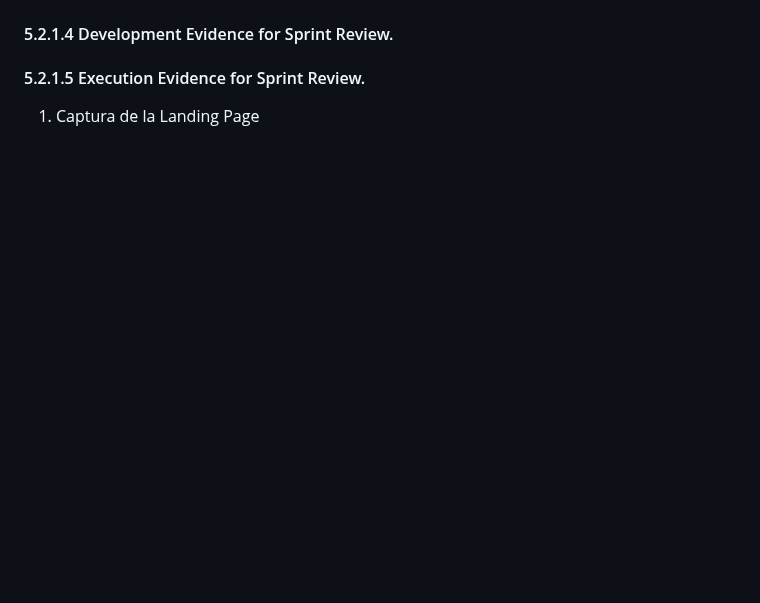
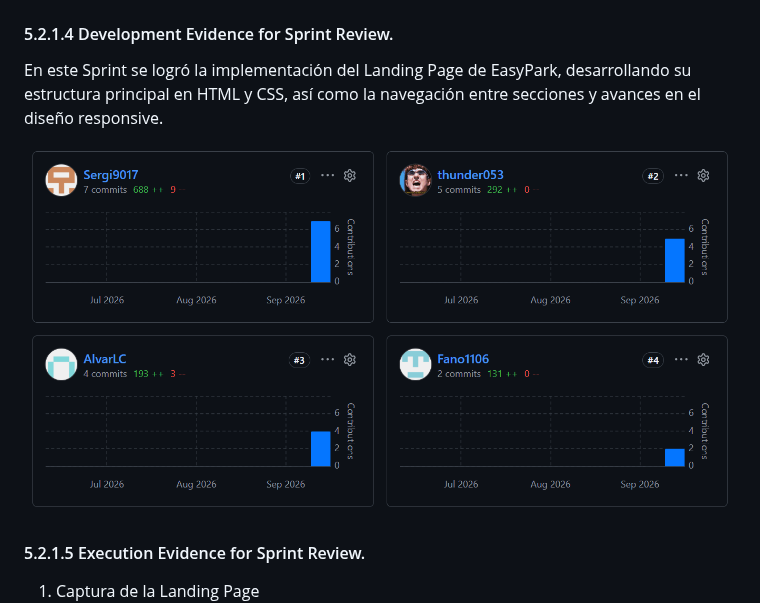
Before and after one commit to upc-pre-202620-1asi0730-8074-ApexCode/easypark-report, a Markdown page: report/chapter5.md, the part around the change. Rendered like a GitHub page; pictures changed too: assets/images/AV1landingevidence.PNG (added); blank space fills up the shorter version.

Commit message:
docs(cap5): finish cap5.

```diff
--- a/report/chapter5.md
+++ b/report/chapter5.md
@@ -178,6 +178,10 @@ https://trello.com/b/KxGrDhN2/sprintseasypark
 
 #### 5.2.1.4 Development Evidence for Sprint Review.
 
+En este Sprint se logró la implementación del Landing Page de EasyPark, desarrollando su estructura principal en HTML y CSS, así como la navegación entre secciones y avances en el diseño responsive.
+
+![AV1landingevidence.PNG](../assets/images/AV1landingevidence.PNG)
+
 #### 5.2.1.5 Execution Evidence for Sprint Review.
 
 1. Captura de la Landing Page
```
